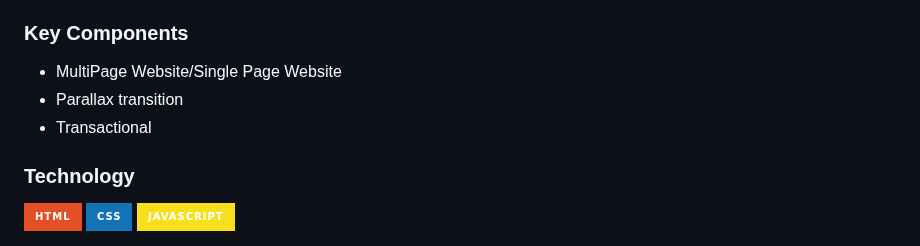
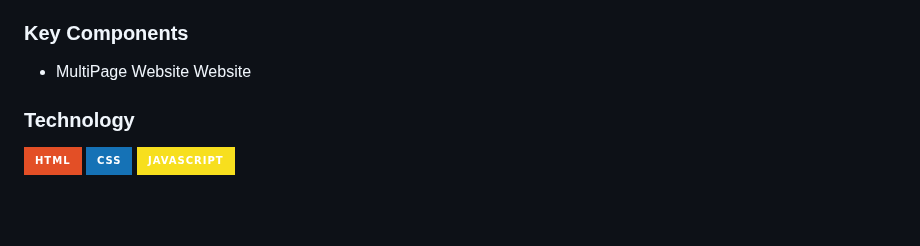
Before and after one commit to Krisvxz/WD-CRUZ_FINALS, a Markdown page: readme.md, the part around the change. Rendered like a GitHub page; badges without logos; blank space fills up the shorter version.

```diff
--- a/readme.md
+++ b/readme.md
@@ -62,9 +62,8 @@ The project is all about a Toy company named LEGO.  The purpose of this is to sh
 ### Key Components
 <!-- TODO: List of Key Components -->
 <!-- The following are just sample -->
-- MultiPage Website/Single Page Website
-- Parallax transition
-- Transactional
+- MultiPage Website Website
+
 
 ### Technology
 <!-- TODO: List of Technology Used -->
```
